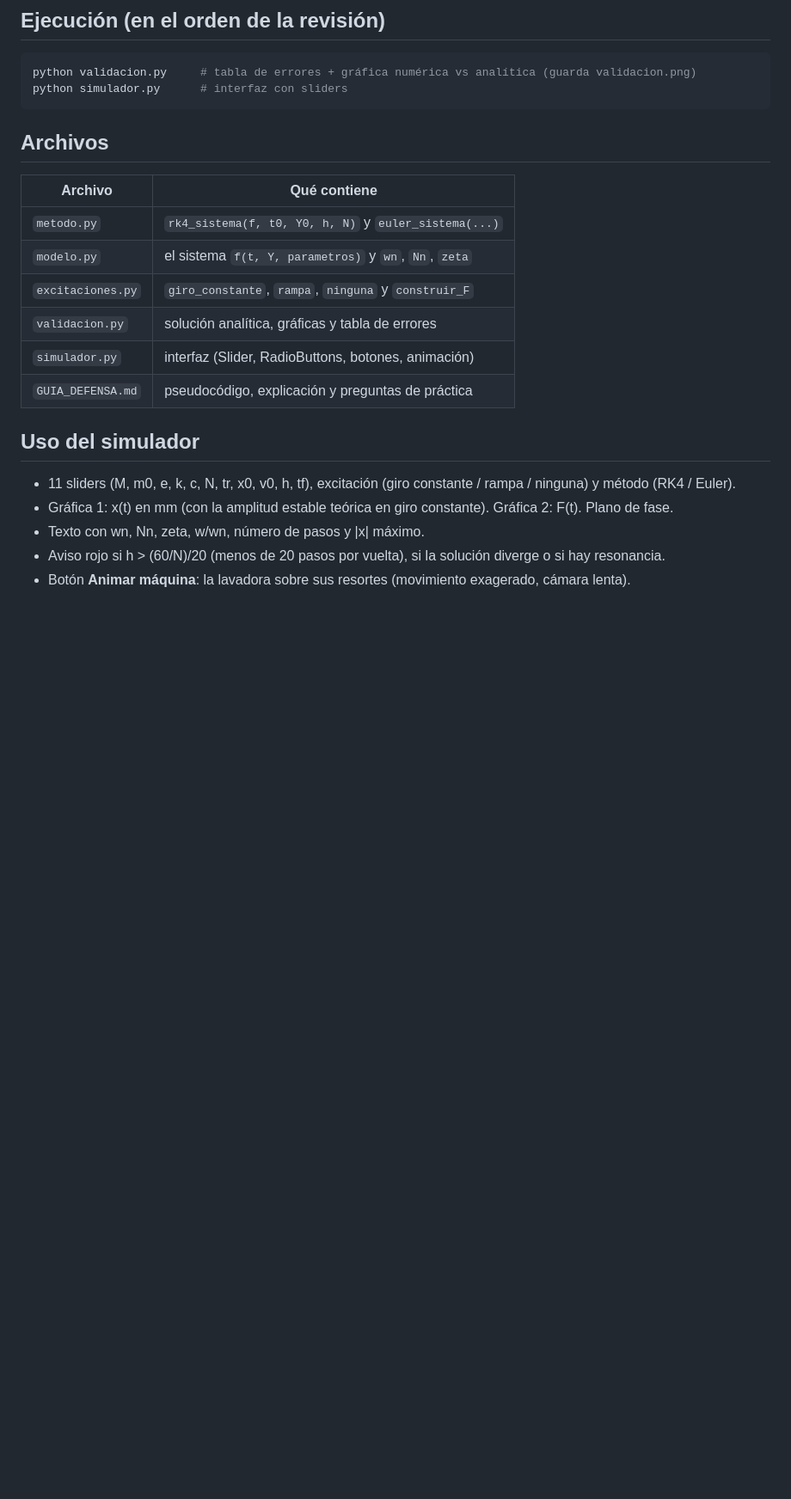
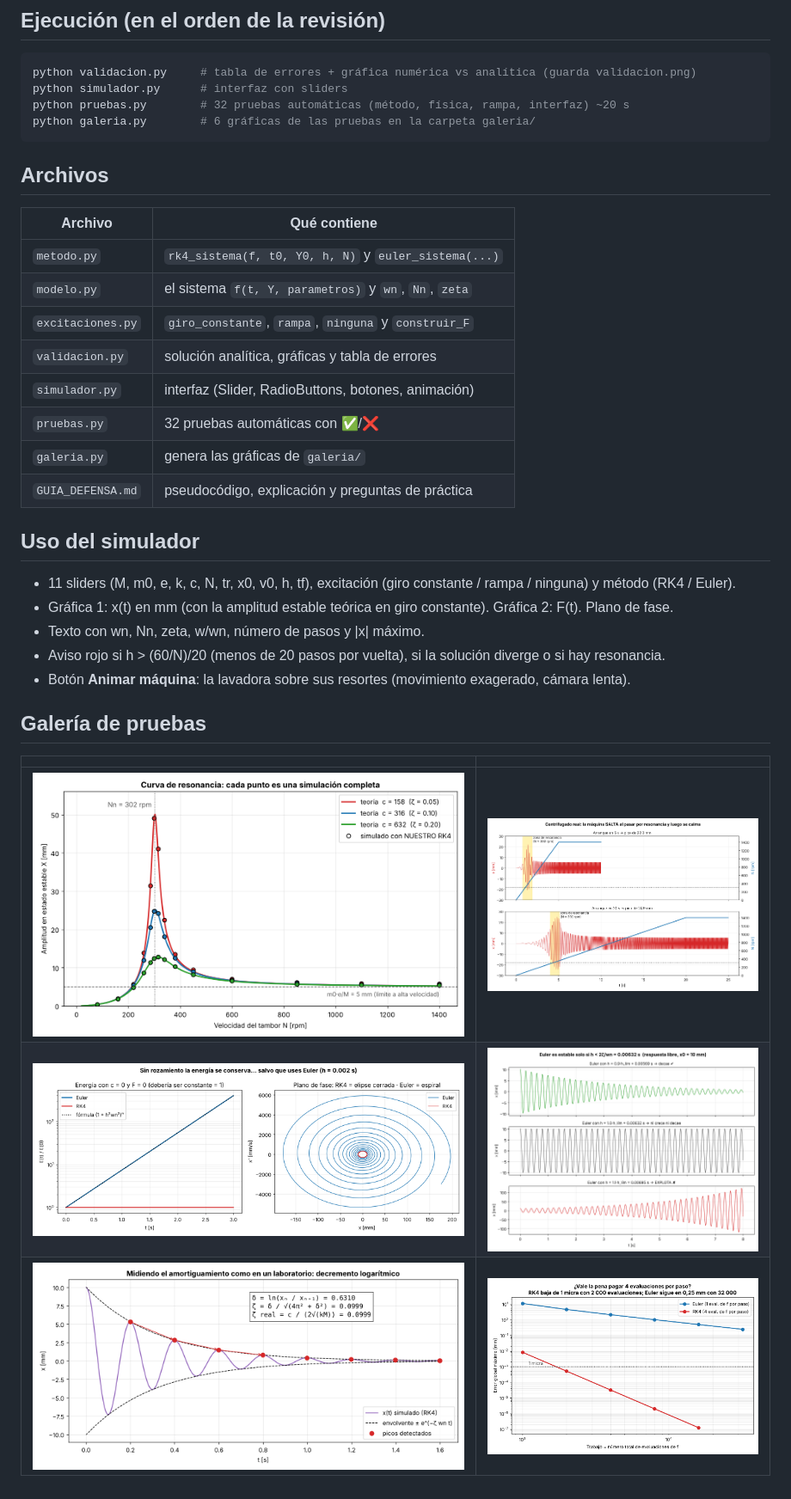
Before and after one commit to gabcastrobat/Lavadora_centrifugado, a Markdown page: README.md, the part around the change. Shown at 86% size. GitHub-like rendering; pictures changed too: galeria/1_curva_resonancia.png (added), galeria/2_energia_euler_vs_rk4.png (added), galeria/3_estabilidad_euler.png (added); blank space fills up the shorter version.

Commit message:
Agregar 32 pruebas automáticas y galería de gráficas
Co-Authored-By: Claude Opus 5.5 <noreply@anthropic.com>
Claude-Session: https://claude.ai/code/session_01Di162BWxjXpn68h3yd1yhP

````diff
--- a/README.md
+++ b/README.md
@@ -14,6 +14,8 @@ pip install numpy matplotlib
 ```bash
 python validacion.py     # tabla de errores + gráfica numérica vs analítica (guarda validacion.png)
 python simulador.py      # interfaz con sliders
+python pruebas.py        # 32 pruebas automáticas (método, física, rampa, interfaz) ~20 s
+python galeria.py        # 6 gráficas de las pruebas en la carpeta galeria/
 ```
 
 ## Archivos
@@ -25,6 +27,8 @@ python simulador.py      # interfaz con sliders
 | `excitaciones.py` | `giro_constante`, `rampa`, `ninguna` y `construir_F` |
 | `validacion.py` | solución analítica, gráficas y tabla de errores |
 | `simulador.py` | interfaz (Slider, RadioButtons, botones, animación) |
+| `pruebas.py` | 32 pruebas automáticas con ✅/❌ |
+| `galeria.py` | genera las gráficas de `galeria/` |
 | `GUIA_DEFENSA.md` | pseudocódigo, explicación y preguntas de práctica |
 
 ## Uso del simulador
@@ -34,3 +38,11 @@ python simulador.py      # interfaz con sliders
 - Texto con wn, Nn, zeta, w/wn, número de pasos y |x| máximo.
 - Aviso rojo si h > (60/N)/20 (menos de 20 pasos por vuelta), si la solución diverge o si hay resonancia.
 - Botón **Animar máquina**: la lavadora sobre sus resortes (movimiento exagerado, cámara lenta).
+
+## Galería de pruebas
+
+| | |
+|---|---|
+| ![](galeria/1_curva_resonancia.png) | ![](galeria/4_arranque_rampa.png) |
+| ![](galeria/2_energia_euler_vs_rk4.png) | ![](galeria/3_estabilidad_euler.png) |
+| ![](galeria/5_decremento_logaritmico.png) | ![](galeria/6_eficiencia_error_vs_trabajo.png) |
````
Also changed, not shown: 2 other files.
